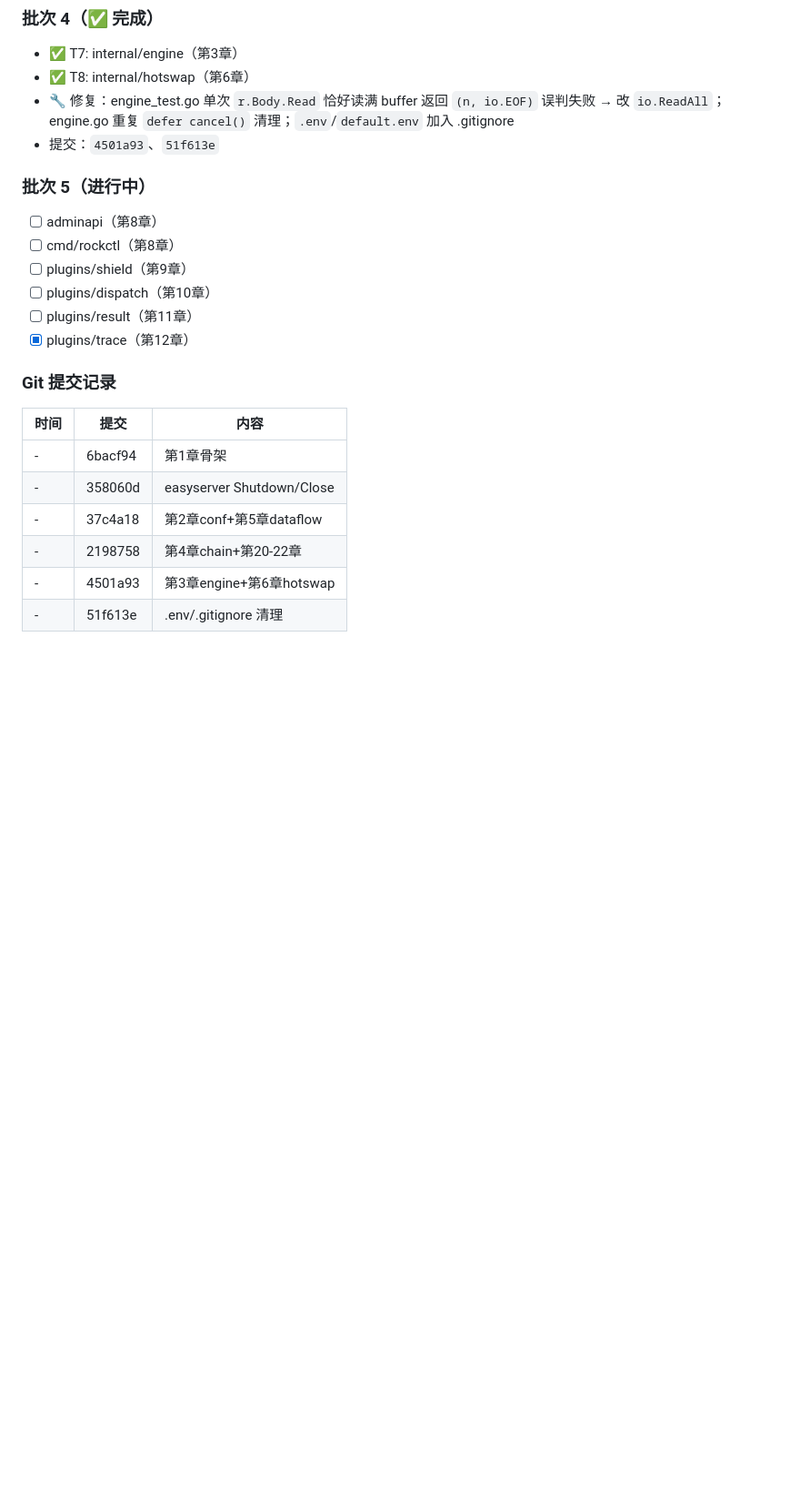
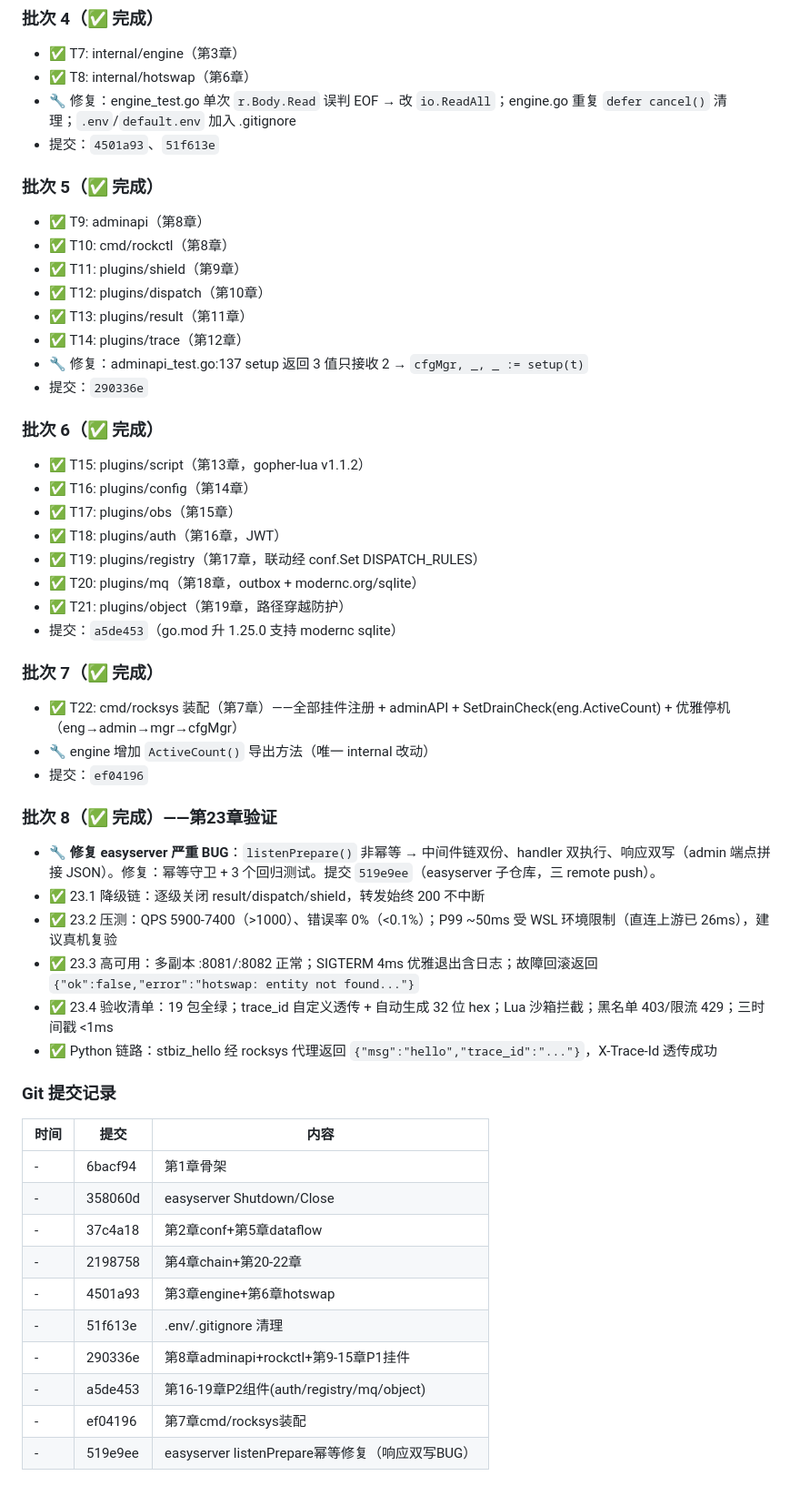
Before and after one commit to iotames/rocksys, a Markdown page: docs/WORK_PROGRESS.md, the part around one of its changes. Shown at 91% size. Drawn GitHub-style; blank space fills up the shorter version.

Commit message:
第23章集成验证通过: 修复easyserver响应双写BUG+降级链/压测/高可用/Python链路验证+更新工作进度

```diff
--- a/docs/WORK_PROGRESS.md
+++ b/docs/WORK_PROGRESS.md
@@ -81,16 +87,41 @@
 ### 批次 4（✅ 完成）
 - ✅ T7: internal/engine（第3章）
 - ✅ T8: internal/hotswap（第6章）
-- 🔧 修复：engine_test.go 单次 `r.Body.Read` 恰好读满 buffer 返回 `(n, io.EOF)` 误判失败 → 改 `io.ReadAll`；engine.go 重复 `defer cancel()` 清理；`.env`/`default.env` 加入 .gitignore
+- 🔧 修复：engine_test.go 单次 `r.Body.Read` 误判 EOF → 改 `io.ReadAll`；engine.go 重复 `defer cancel()` 清理；`.env`/`default.env` 加入 .gitignore
 - 提交：`4501a93`、`51f613e`
 
-### 批次 5（进行中）
-- [ ] adminapi（第8章）
-- [ ] cmd/rockctl（第8章）
-- [ ] plugins/shield（第9章）
-- [ ] plugins/dispatch（第10章）
-- [ ] plugins/result（第11章）
-- [x] plugins/trace（第12章）
+### 批次 5（✅ 完成）
+- ✅ T9: adminapi（第8章）
+- ✅ T10: cmd/rockctl（第8章）
+- ✅ T11: plugins/shield（第9章）
+- ✅ T12: plugins/dispatch（第10章）
+- ✅ T13: plugins/result（第11章）
+- ✅ T14: plugins/trace（第12章）
+- 🔧 修复：adminapi_test.go:137 setup 返回 3 值只接收 2 → `cfgMgr, _, _ := setup(t)`
+- 提交：`290336e`
+
+### 批次 6（✅ 完成）
+- ✅ T15: plugins/script（第13章，gopher-lua v1.1.2）
+- ✅ T16: plugins/config（第14章）
+- ✅ T17: plugins/obs（第15章）
+- ✅ T18: plugins/auth（第16章，JWT）
+- ✅ T19: plugins/registry（第17章，联动经 conf.Set DISPATCH_RULES）
+- ✅ T20: plugins/mq（第18章，outbox + modernc.org/sqlite）
+- ✅ T21: plugins/object（第19章，路径穿越防护）
+- 提交：`a5de453`（go.mod 升 1.25.0 支持 modernc sqlite）
+
+### 批次 7（✅ 完成）
+- ✅ T22: cmd/rocksys 装配（第7章）——全部挂件注册 + adminAPI + SetDrainCheck(eng.ActiveCount) + 优雅停机（eng→admin→mgr→cfgMgr）
+- 🔧 engine 增加 `ActiveCount()` 导出方法（唯一 internal 改动）
+- 提交：`ef04196`
+
+### 批次 8（✅ 完成）——第23章验证
+- 🔧 **修复 easyserver 严重 BUG**：`listenPrepare()` 非幂等 → 中间件链双份、handler 双执行、响应双写（admin 端点拼接 JSON）。修复：幂等守卫 + 3 个回归测试。提交 `519e9ee`（easyserver 子仓库，三 remote push）。
+- ✅ 23.1 降级链：逐级关闭 result/dispatch/shield，转发始终 200 不中断
+- ✅ 23.2 压测：QPS 5900-7400（>1000）、错误率 0%（<0.1%）；P99 ~50ms 受 WSL 环境限制（直连上游已 26ms），建议真机复验
+- ✅ 23.3 高可用：多副本 :8081/:8082 正常；SIGTERM 4ms 优雅退出含日志；故障回滚返回 `{"ok":false,"error":"hotswap: entity not found..."}`
+- ✅ 23.4 验收清单：19 包全绿；trace_id 自定义透传 + 自动生成 32 位 hex；Lua 沙箱拦截；黑名单 403/限流 429；三时间戳 <1ms
+- ✅ Python 链路：stbiz_hello 经 rocksys 代理返回 `{"msg":"hello","trace_id":"..."}`，X-Trace-Id 透传成功
 
 ### Git 提交记录
 | 时间 | 提交 | 内容 |
@@ -101,3 +132,7 @@
 | - | 2198758 | 第4章chain+第20-22章 |
 | - | 4501a93 | 第3章engine+第6章hotswap |
 | - | 51f613e | .env/.gitignore 清理 |
+| - | 290336e | 第8章adminapi+rockctl+第9-15章P1挂件 |
+| - | a5de453 | 第16-19章P2组件(auth/registry/mq/object) |
+| - | ef04196 | 第7章cmd/rocksys装配 |
+| - | 519e9ee | easyserver listenPrepare幂等修复（响应双写BUG） |
```
Also changed, not shown: other parts of docs/WORK_PROGRESS.md (+23 -17 lines).
